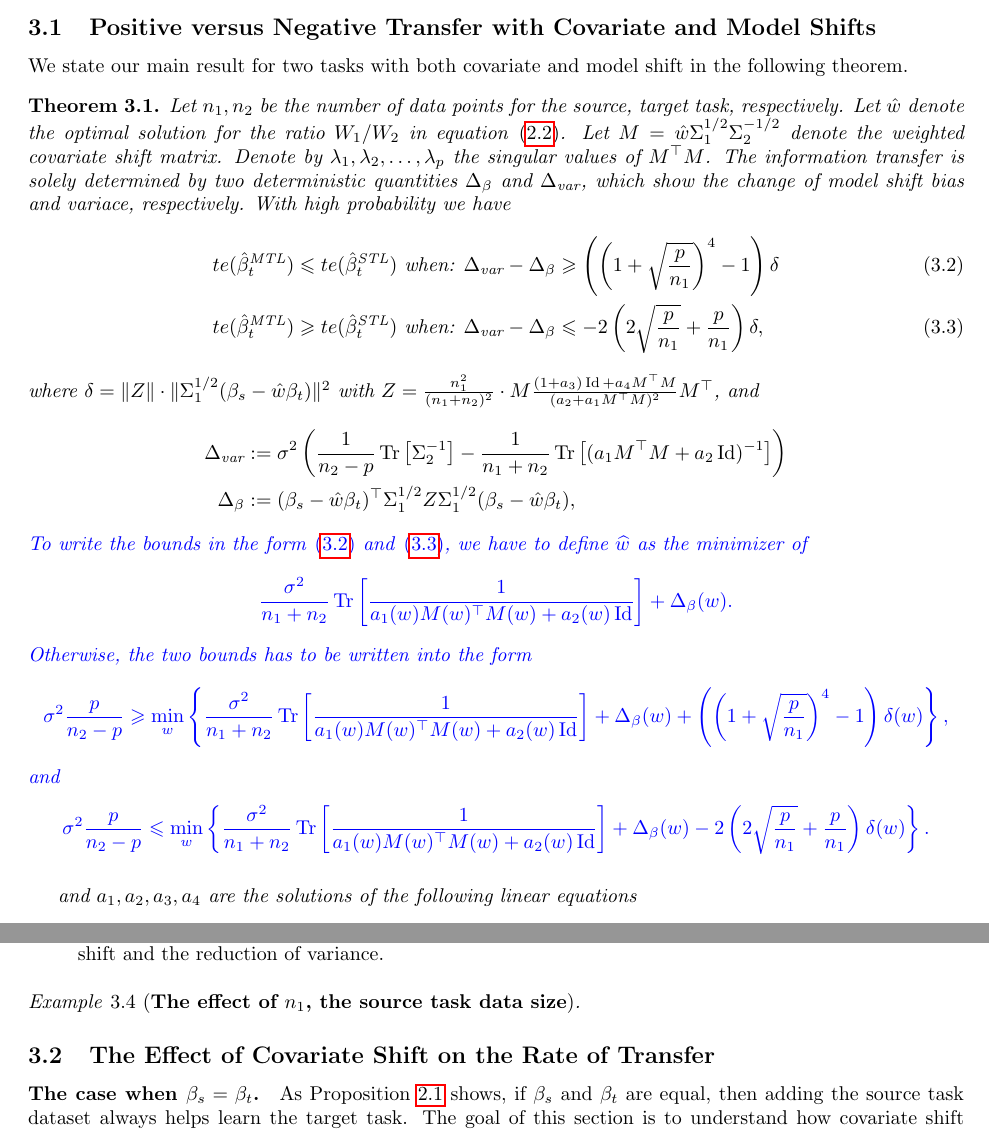
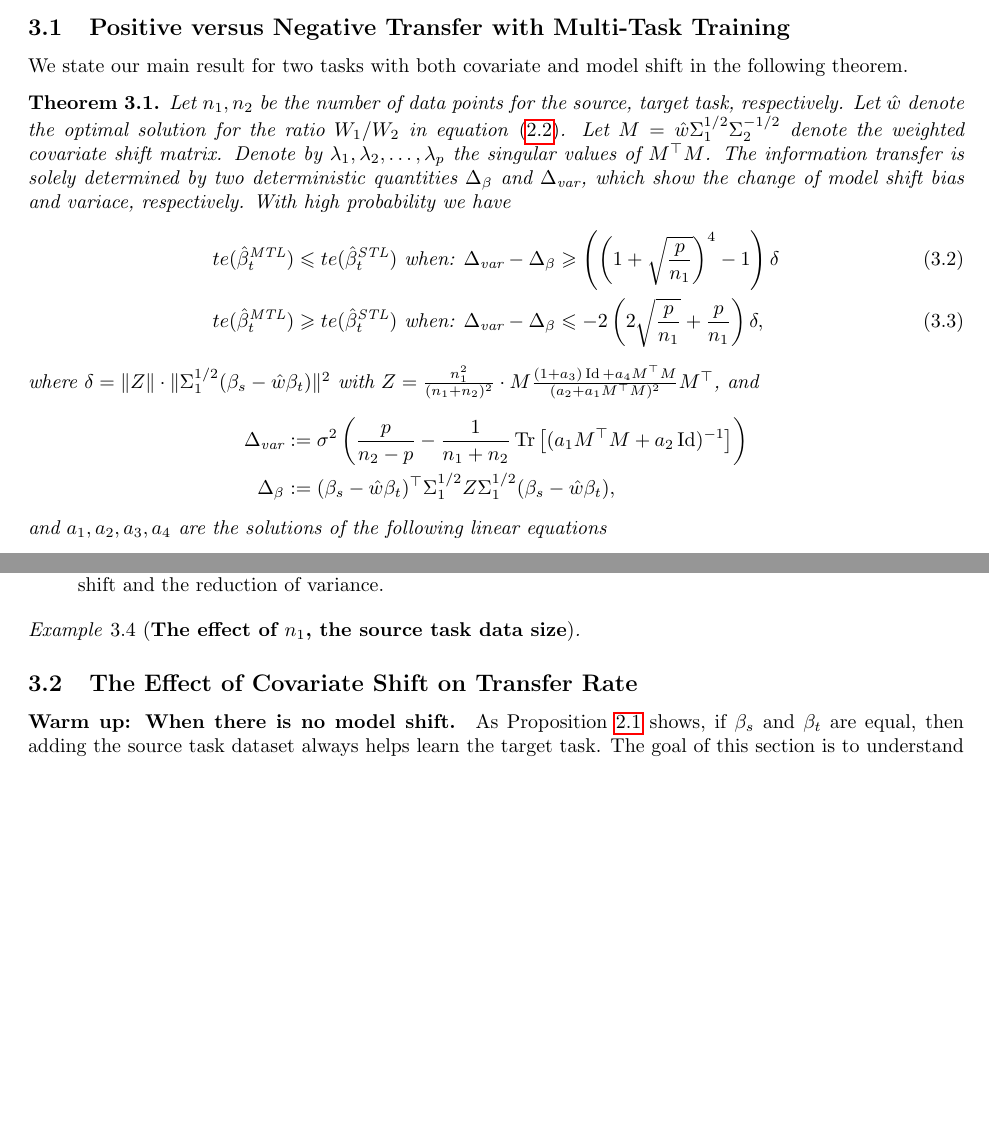
Before and after one commit to VirtuosoResearch/Transfer_learning_random_matrix_simulations, a LaTeX document (writeup/main.tex, which reads writeup/two_task.tex): two parts of pages 5 and 6 of 31 before the commit and two parts of pages 5 and 6 of 30 after it, joined at a grey line, cut so that both start at the same text, the shorter picture padded with empty space. Compiled offline with pdfLaTeX.

Commit message:
multi-task training

```diff
--- a/writeup/two_task.tex
+++ b/writeup/two_task.tex
@@ -56,7 +56,7 @@ We shall also derive the limit of $\te(\hat{\beta}_t^{\MTL})$.
 %It remains to consider the increment from the first term in $\te(\hat{\beta}_{s,t})$, which is bounded using the following lemma.
 %We are now interested in the following quantity
 
-\subsection{Positive versus Negative Transfer with Covariate and Model Shifts}
+\subsection{Positive versus Negative Transfer with Multi-Task Training}
 
 We state our main result for two tasks with both covariate and model shift in the following theorem.
 
@@ -72,23 +72,23 @@ We state our main result for two tasks with both covariate and model shift in th
 		\te(\hat{\beta}_t^{\MTL}) \ge \te(\hat{\beta}_t^{\STL}) \text{ when: } &\Delta_{\vari} - \Delta_{\beta} \le -2\bigbrace{2\sqrt{\frac {p}{n_1}} + \frac{p}{n_1}} \delta, \label{lower}
 	\end{align}
 	where $\delta = \norm{Z} \cdot \norm{\Sigma_1^{1/2}(\beta_s - \hat{w}\beta_t)}^2$ with $Z = \frac{n_1^2}{(n_1 + n_2)^2}\cdot{M} \frac{(1 + a_3)\id + a_4 {M}^{\top}{M}}{(a_2 + a_1 {M}^{\top}{M})^2} {M}^{\top}$, and
-	\begin{align*}
-		\Delta_{\vari} &\define {\sigma^2}\bigbrace{\frac{1}{n_2 - p}\bigtr{{\Sigma_2^{-1}}} -  \frac{1}{n_1 + n_2} \bigtr{(a_1 M^{\top}M + a_2\id)^{-1}} } \\
+	\begin{align*} %\bigtr{{\Sigma_2^{-1}}}
+		\Delta_{\vari} &\define {\sigma^2}\bigbrace{\frac{p}{n_2 - p} -  \frac{1}{n_1 + n_2} \bigtr{(a_1 M^{\top}M + a_2\id)^{-1}} } \\
 		\Delta_{\beta} &\define (\beta_s - \hat{w}\beta_t)^{\top} \Sigma_1^{1/2} Z \Sigma_1^{1/2} (\beta_s - \hat{w}\beta_t),
 	\end{align*}
-	{\color{blue}To write the bounds in the form \eqref{upper} and \eqref{lower}, we have to define $\wh w$ as the minimizer of
-	$$\frac{\sigma^2}{n_1 + n_2} \bigtr{\frac1{a_1(w) M(w)^{\top}M(w) + a_2(w)\id}}+ \Delta_\beta(w).$$
-	Otherwise, the two bounds has to be written into the form
-	\begin{align*}
-	{\sigma^2}\frac{p}{n_2 - p}\ge \min_w \left\{\frac{\sigma^2}{n_1 + n_2} \bigtr{\frac1{a_1(w) M(w)^{\top}M(w) + a_2(w)\id}} + \Delta_\beta(w)+ \left(\bigbrace{1 + \sqrt{\frac{p} {n_1}}}^4 - 1 \right) \delta(w)\right\},
-	\end{align*}
-	and
-	\begin{align*}
-	{\sigma^2}\frac{p}{n_2 - p}\le \min_w \left\{\frac{\sigma^2}{n_1 + n_2} \bigtr{\frac1{a_1(w) M(w)^{\top}M(w) + a_2(w)\id}}+ \Delta_\beta(w) - 2\bigbrace{2\sqrt{\frac {p}{n_1}} + \frac{p}{n_1}} \delta(w)\right\}.
-	\end{align*}
-	}
-
-
+%	{\color{blue}To write the bounds in the form \eqref{upper} and \eqref{lower}, we have to define $\wh w$ as the minimizer of
+%	$$\frac{\sigma^2}{n_1 + n_2} \bigtr{\frac1{a_1(w) M(w)^{\top}M(w) + a_2(w)\id}}+ \Delta_\beta(w).$$
+%	Otherwise, the two bounds has to be written into the form
+%	\begin{align*}
+%	{\sigma^2}\frac{p}{n_2 - p}\ge \min_w \left\{\frac{\sigma^2}{n_1 + n_2} \bigtr{\frac1{a_1(w) M(w)^{\top}M(w) + a_2(w)\id}} + \Delta_\beta(w)+ \left(\bigbrace{1 + \sqrt{\frac{p} {n_1}}}^4 - 1 \right) \delta(w)\right\},
+%	\end{align*}
+%	and
+%	\begin{align*}
+%	{\sigma^2}\frac{p}{n_2 - p}\le \min_w \left\{\frac{\sigma^2}{n_1 + n_2} \bigtr{\frac1{a_1(w) M(w)^{\top}M(w) + a_2(w)\id}}+ \Delta_\beta(w) - 2\bigbrace{2\sqrt{\frac {p}{n_1}} + \frac{p}{n_1}} \delta(w)\right\}.
+%	\end{align*}
+%	}
+%
+%
 	and $a_1, a_2, a_3, a_4$ are the solutions of the following linear equations
 	\begin{gather}
 		 a_1 + a_2 = 1- \frac{p}{n_1 + n_2},~ a_1 + \sum_{i=1}^p \frac{a_1}{(n_1 + n_2)(a_1 + a_2/ \lambda_i^2)} = \frac{n_1}{n_1 + n_2}, \label{eq_a2} \\
@@ -226,11 +226,11 @@ We describe examples based on Theorem \ref{thm_model_shift} to show several conc
 
 
 
-\subsection{The Effect of Covariate Shift on the Rate of Transfer}
+\subsection{The Effect of Covariate Shift on Transfer Rate}
 
 
 
-\paragraph{The case when $\beta_s = \beta_t$.}
+\paragraph{Warm up: When there is no model shift.}
 As Proposition \ref{prop_monotone} shows, if $\beta_s$ and $\beta_t$ are equal, then adding the source task dataset always helps learn the target task.
 The goal of this section is to understand how covariate shift affects the rate of transfer. \todo{add conceptual msg}
 
```
Also changed, not shown: writeup/main.tex (+1 -1 lines), writeup/setup.tex (+8 -7 lines), writeup/two_task.tex (2 more changed lines), 2 other files.
